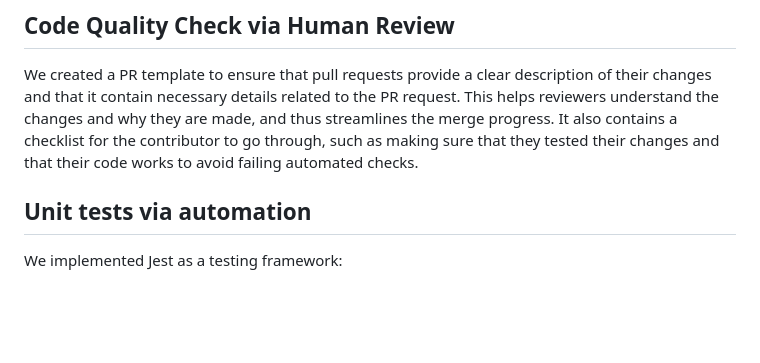
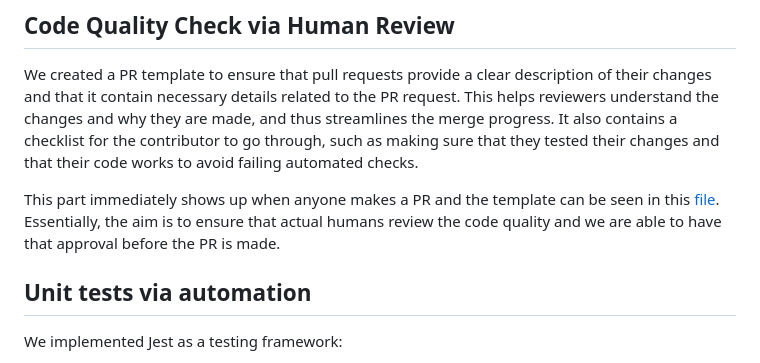
Before and after one commit to cse110-sp24-group6/cse110-sp24-group6, a Markdown page: admin/cipipeline/phase1.md, the part around the change. Rendered like a GitHub page; blank space fills up the shorter version.

```diff
--- a/admin/cipipeline/phase1.md
+++ b/admin/cipipeline/phase1.md
@@ -44,6 +44,8 @@ To ensure that code quality in the repository meets certain standards. Codacy is
 
 We created a PR template to ensure that pull requests provide a clear description of their changes and that it contain necessary details related to the PR request. This helps reviewers understand the changes and why they are made, and thus streamlines the merge progress. It also contains a checklist for the contributor to go through, such as making sure that they tested their changes and that their code works to avoid failing automated checks.
 
+This part immediately shows up when anyone makes a PR and the template can be seen in this [file](../../PULL_REQUEST_TEMPLATE.md). Essentially, the aim is to ensure that actual humans review the code quality and we are able to have that approval before the PR is made.
+
 ## Unit tests via automation
 
 We implemented Jest as a testing framework:
```
